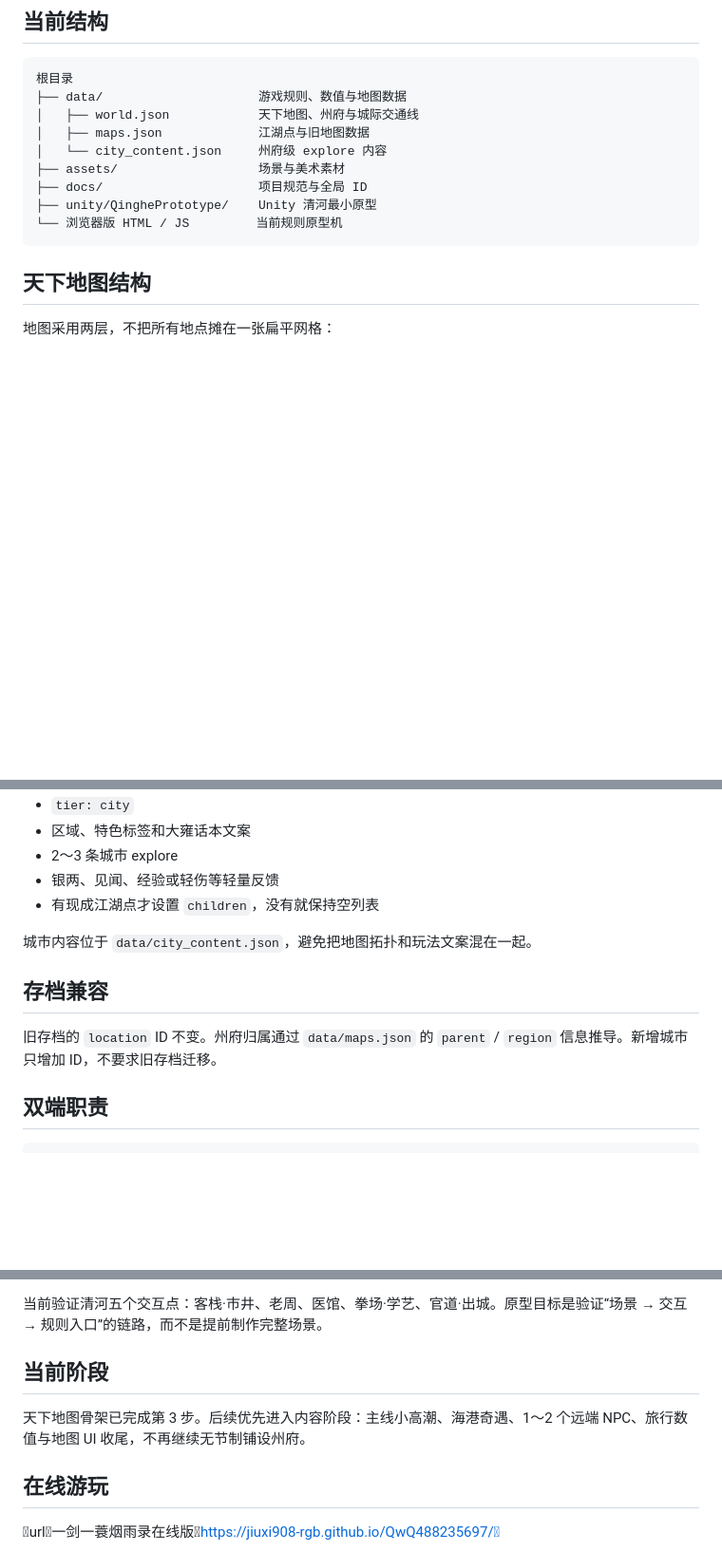
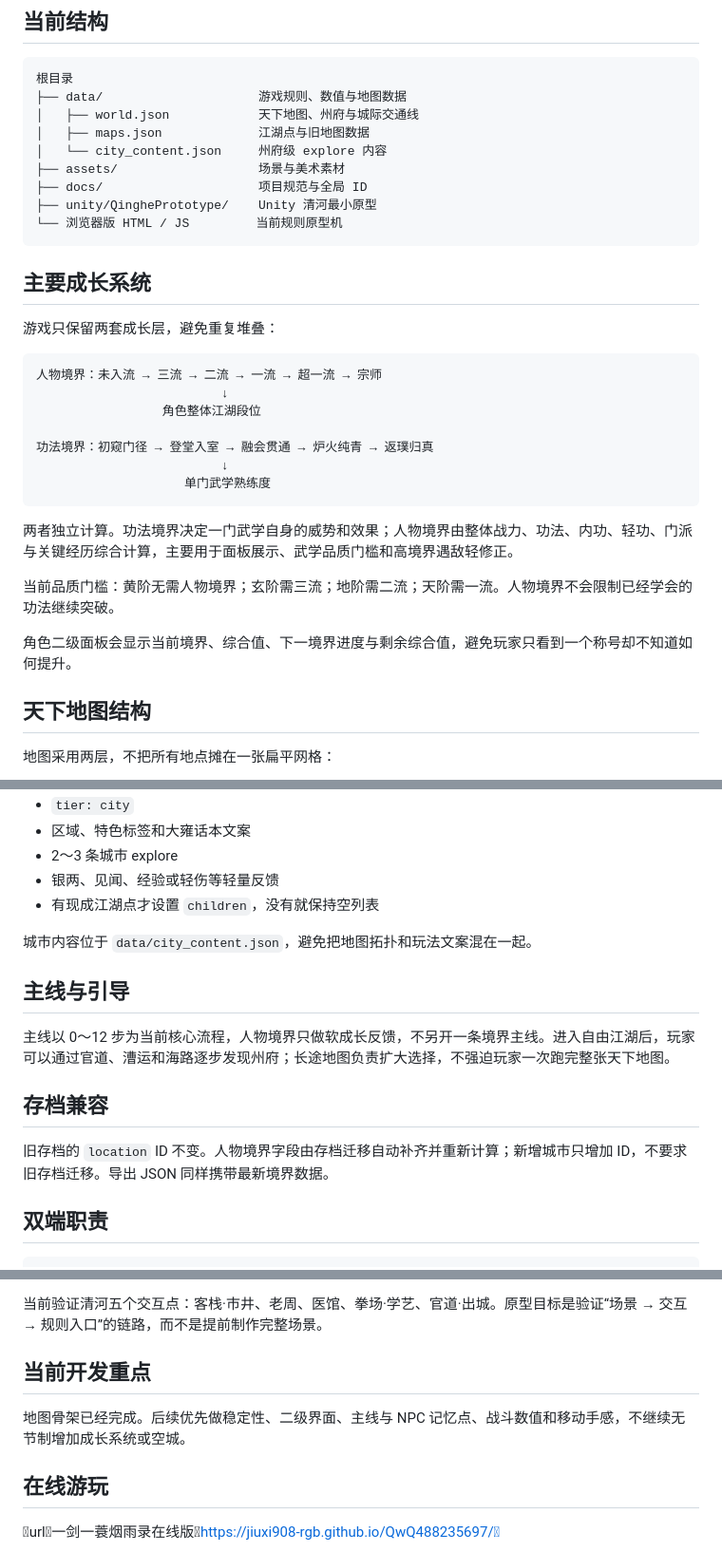
Before and after one commit to jiuxi908-rgb/QwQ488235697, a Markdown page: README.md, 3 parts joined by grey strips. Shown at 95% size. Rendered like a GitHub page; blank space fills up the shorter version.

Commit message:
docs: clarify realm system and current polish priorities

````diff
--- a/README.md
+++ b/README.md
@@ -15,6 +15,26 @@
 ├── unity/QinghePrototype/    Unity 清河最小原型
 └── 浏览器版 HTML / JS         当前规则原型机
 ```
+
+## 主要成长系统
+
+游戏只保留两套成长层，避免重复堆叠：
+
+```text
+人物境界：未入流 → 三流 → 二流 → 一流 → 超一流 → 宗师
+                         ↓
+                 角色整体江湖段位
+
+功法境界：初窥门径 → 登堂入室 → 融会贯通 → 炉火纯青 → 返璞归真
+                         ↓
+                    单门武学熟练度
+```
+
+两者独立计算。功法境界决定一门武学自身的威势和效果；人物境界由整体战力、功法、内功、轻功、门派与关键经历综合计算，主要用于面板展示、武学品质门槛和高境界遇敌轻修正。
+
+当前品质门槛：黄阶无需人物境界；玄阶需三流；地阶需二流；天阶需一流。人物境界不会限制已经学会的功法继续突破。
+
+角色二级面板会显示当前境界、综合值、下一境界进度与剩余综合值，避免玩家只看到一个称号却不知道如何提升。
 
 ## 天下地图结构
 
@@ -77,9 +97,13 @@
 
 城市内容位于 `data/city_content.json`，避免把地图拓扑和玩法文案混在一起。
 
+## 主线与引导
+
+主线以 0～12 步为当前核心流程，人物境界只做软成长反馈，不另开一条境界主线。进入自由江湖后，玩家可以通过官道、漕运和海路逐步发现州府；长途地图负责扩大选择，不强迫玩家一次跑完整张天下地图。
+
 ## 存档兼容
 
-旧存档的 `location` ID 不变。州府归属通过 `data/maps.json` 的 `parent` / `region` 信息推导。新增城市只增加 ID，不要求旧存档迁移。
+旧存档的 `location` ID 不变。人物境界字段由存档迁移自动补齐并重新计算；新增城市只增加 ID，不要求旧存档迁移。导出 JSON 同样携带最新境界数据。
 
 ## 双端职责
 
@@ -97,9 +121,9 @@ Unity   = 表现层：场景、镜头、角色、交互、动画
 
 当前验证清河五个交互点：客栈·市井、老周、医馆、拳场·学艺、官道·出城。原型目标是验证“场景 → 交互 → 规则入口”的链路，而不是提前制作完整场景。
 
-## 当前阶段
+## 当前开发重点
 
-天下地图骨架已完成第 3 步。后续优先进入内容阶段：主线小高潮、海港奇遇、1～2 个远端 NPC、旅行数值与地图 UI 收尾，不再继续无节制铺设州府。
+地图骨架已经完成。后续优先做稳定性、二级界面、主线与 NPC 记忆点、战斗数值和移动手感，不继续无节制增加成长系统或空城。
 
 ## 在线游玩
 
````
